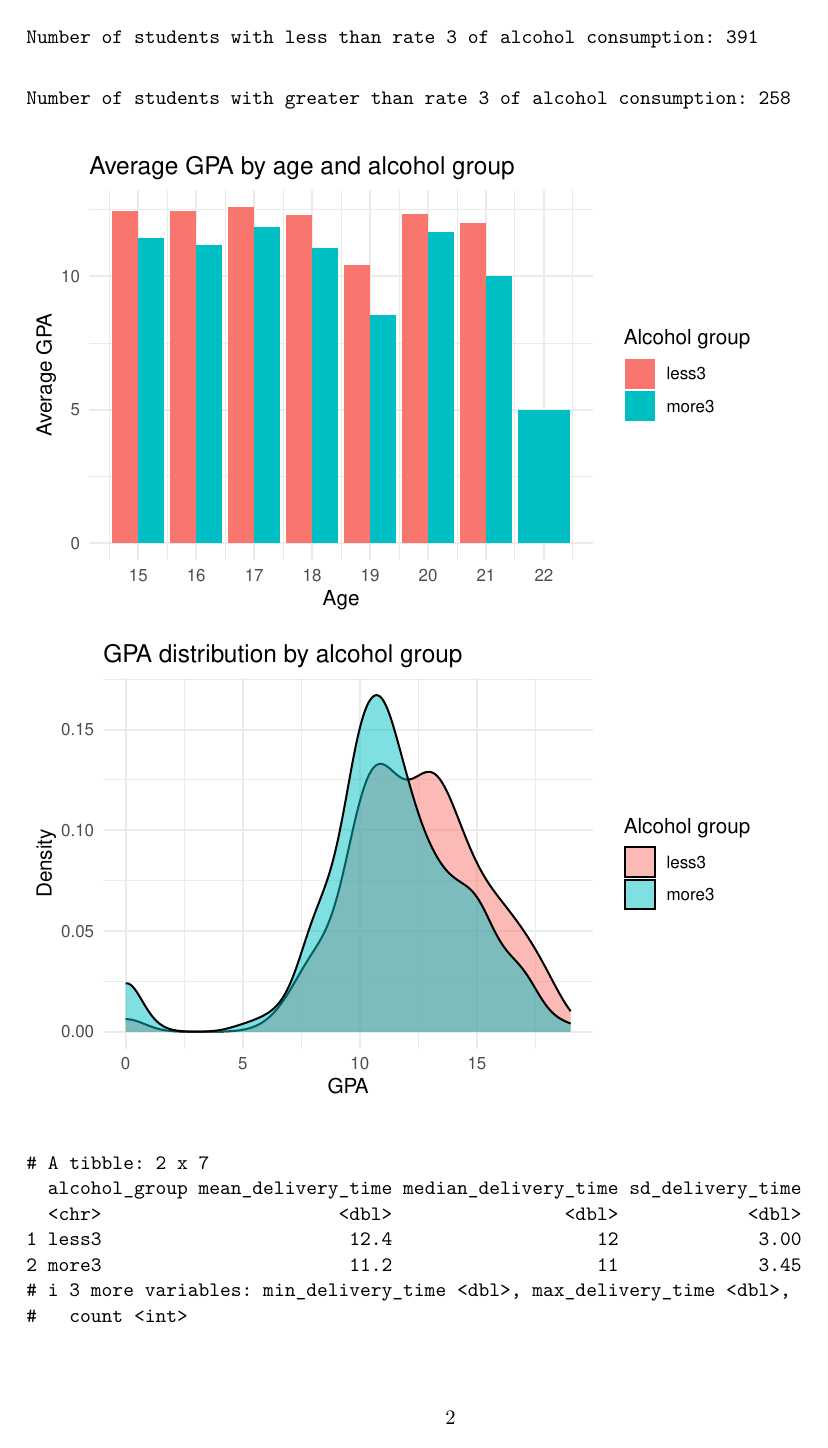
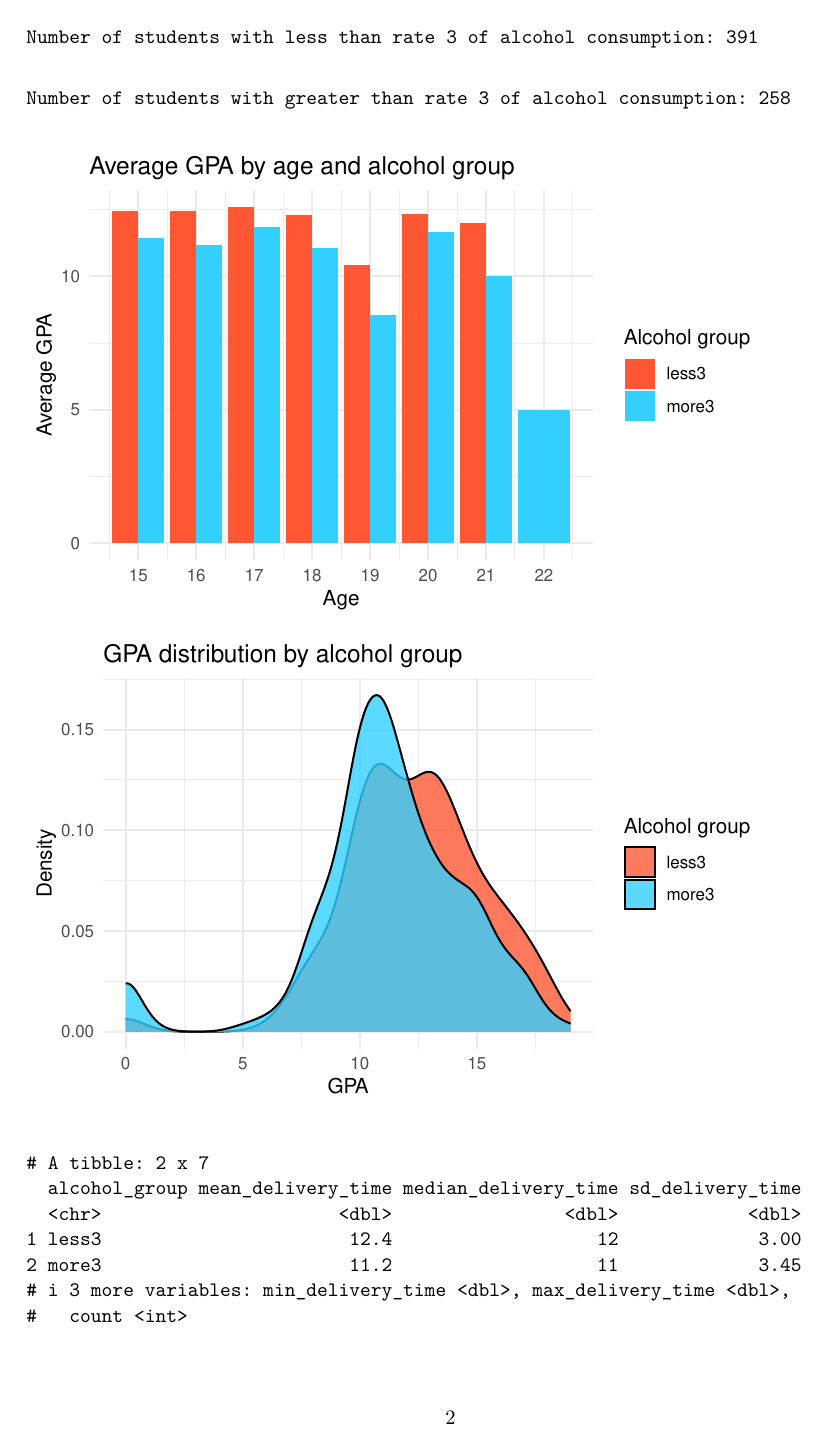
Before and after one commit to dariia-zadorozhna/Project2, a Quarto document (Main.qmd): page 2 of 3. Rendered offline with R 4.5, knitr and Pandoc in place of Quarto, then LaTeX, with nearby package versions.

Commit message:
Adjusted code

````diff
--- a/Main.qmd
+++ b/Main.qmd
@@ -44,17 +44,19 @@ ggplot(data_summary, aes(x=age,y=mean_gpa,fill=alcohol_group))+
        y="Average GPA",
        fill="Alcohol group")+
    scale_x_continuous(breaks = seq(min(data_summary$age), max(data_summary$age), by = 1)) +
+  scale_fill_manual(values = c("less3" = "#FF5733", "more3" = "#33CFFF"))+
   theme_minimal()
 ```
 
 ```{r}
 #| echo: false
 ggplot(students, aes(x=G3,fill=alcohol_group))+
-  geom_density(alpha=0.5)+
+  geom_density(alpha=0.8)+
   labs(title="GPA distribution by alcohol group",
        x="GPA",
        y="Density",
        fill="Alcohol group")+
+  scale_fill_manual(values = c("less3" = "#FF5733", "more3" = "#33CFFF")) +
   theme_minimal()
 
 statistics <- students %>%
````
